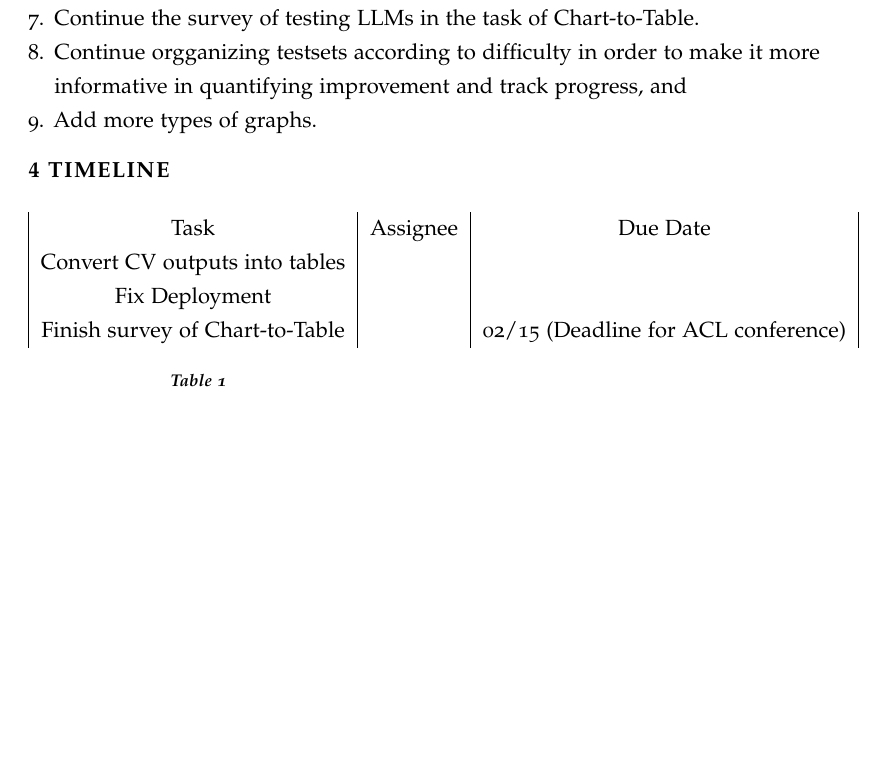
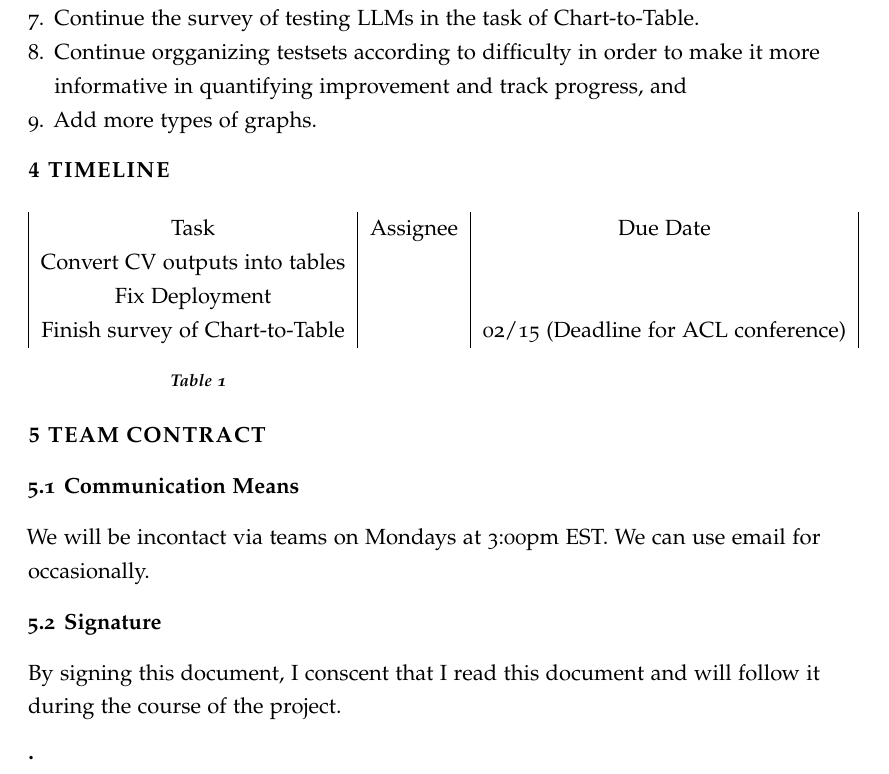
Before and after one commit to Mohamed-E-Fayed/proposal, a LaTeX document (main.tex): part of page 2 of 3, cut so that both start at the same text, the shorter picture padded with empty space. Compiled offline with pdfLaTeX.

Commit message:
added small part for team contract

```diff
--- a/main.tex
+++ b/main.tex
@@ -81,6 +81,17 @@ During this semester, we aim at:
                  \label{}
                   \end{table}
 
+\section{Team Contract}\label{sect:team-contract}
+\subsection{Communication Means}
+We will be incontact via teams on Mondays at 3:00pm EST.
+We can use email for occasionally.
+\subsection{Signature}
+By signing this document, I conscent that I read this document and will follow it
+during the course of the project.
+\begin{itemize}
+         \item
+              \end{itemize}
+
 \section{References}
 \printbibliography[heading=none]
 \end{document}
```
Also changed, not shown: main.pdf, 3 other files.
